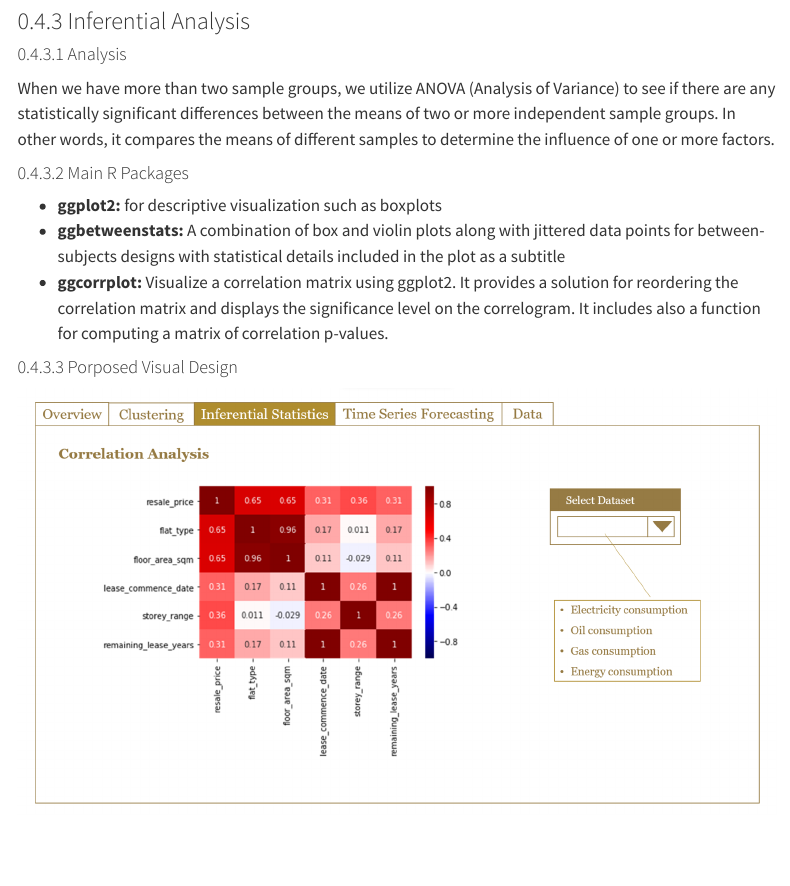
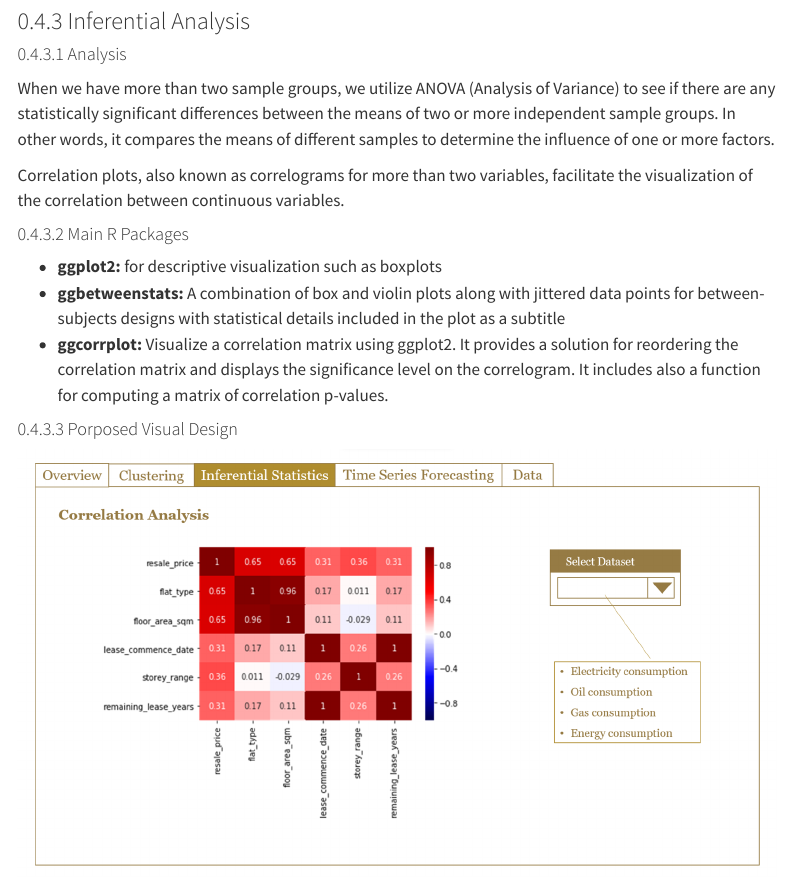
Before and after one commit to TasapornV/ISSS608_GroupProject, a Quarto document (Proposal.qmd): the page in a window 1100 px wide, from 4320 px down. Rendered offline with R 4.5, knitr and Pandoc in place of Quarto, with nearby package versions; menus at the side of the page are left out.

Commit message:
update inferential

```diff
--- a/Proposal.qmd
+++ b/Proposal.qmd
@@ -94,6 +94,8 @@ Clustering analysis is performed to help users identify clusters with different
 
 When we have more than two sample groups, we utilize ANOVA (Analysis of Variance) to see if there are any statistically significant differences between the means of two or more independent sample groups. In other words, it compares the means of different samples to determine the influence of one or more factors.
 
+Correlation plots, also known as correlograms for more than two variables, facilitate the visualization of the correlation between continuous variables.
+
 #### Main R Packages
 
 -   **ggplot2:** for descriptive visualization such as boxplots
```
Also changed, not shown: 2 other files.
